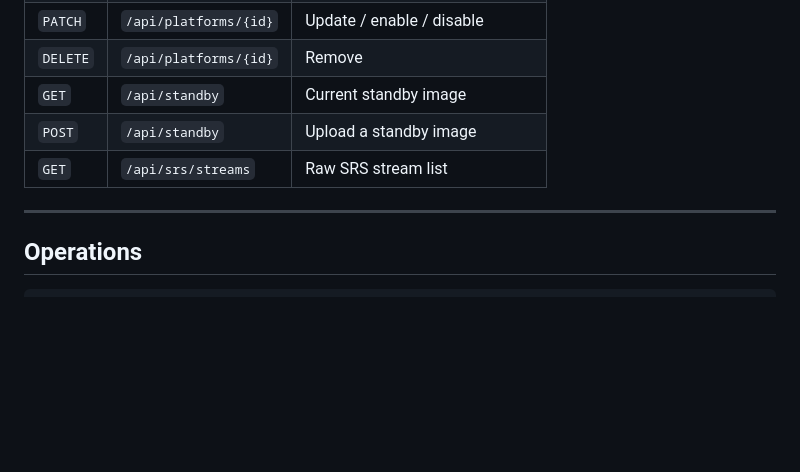
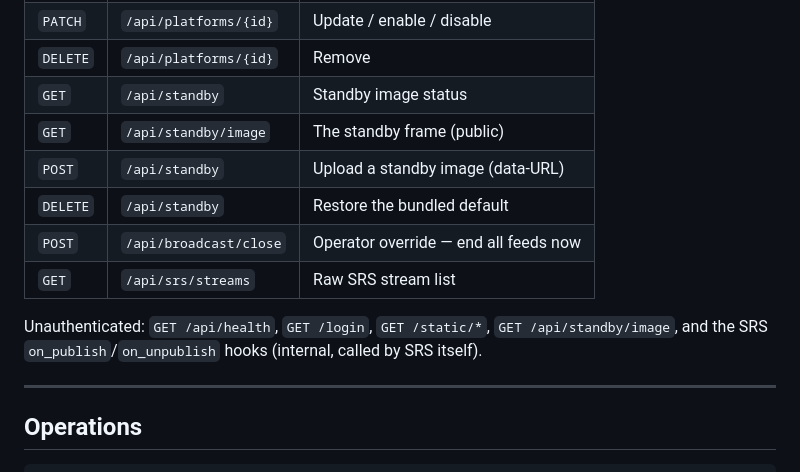
Before and after one commit to sonnyagent30-beep/ServerStream, a Markdown page: README.md, the part around one of its changes. Rendered like a GitHub page; blank space fills up the shorter version.

```diff
--- a/README.md
+++ b/README.md
@@ -187,9 +186,16 @@ All endpoints require a session cookie unless noted.
 | `POST` | `/api/platforms` | Add a target |
 | `PATCH` | `/api/platforms/{id}` | Update / enable / disable |
 | `DELETE` | `/api/platforms/{id}` | Remove |
-| `GET` | `/api/standby` | Current standby image |
-| `POST` | `/api/standby` | Upload a standby image |
+| `GET` | `/api/standby` | Standby image status |
+| `GET` | `/api/standby/image` | The standby frame (public) |
+| `POST` | `/api/standby` | Upload a standby image (data-URL) |
+| `DELETE` | `/api/standby` | Restore the bundled default |
+| `POST` | `/api/broadcast/close` | Operator override — end all feeds now |
 | `GET` | `/api/srs/streams` | Raw SRS stream list |
+
+Unauthenticated: `GET /api/health`, `GET /login`, `GET /static/*`,
+`GET /api/standby/image`, and the SRS `on_publish`/`on_unpublish` hooks
+(internal, called by SRS itself).
 
 ---
 
```
Also changed, not shown: other parts of README.md (+75 -59 lines), scripts/obs-guide.md (+6 -4 lines).
